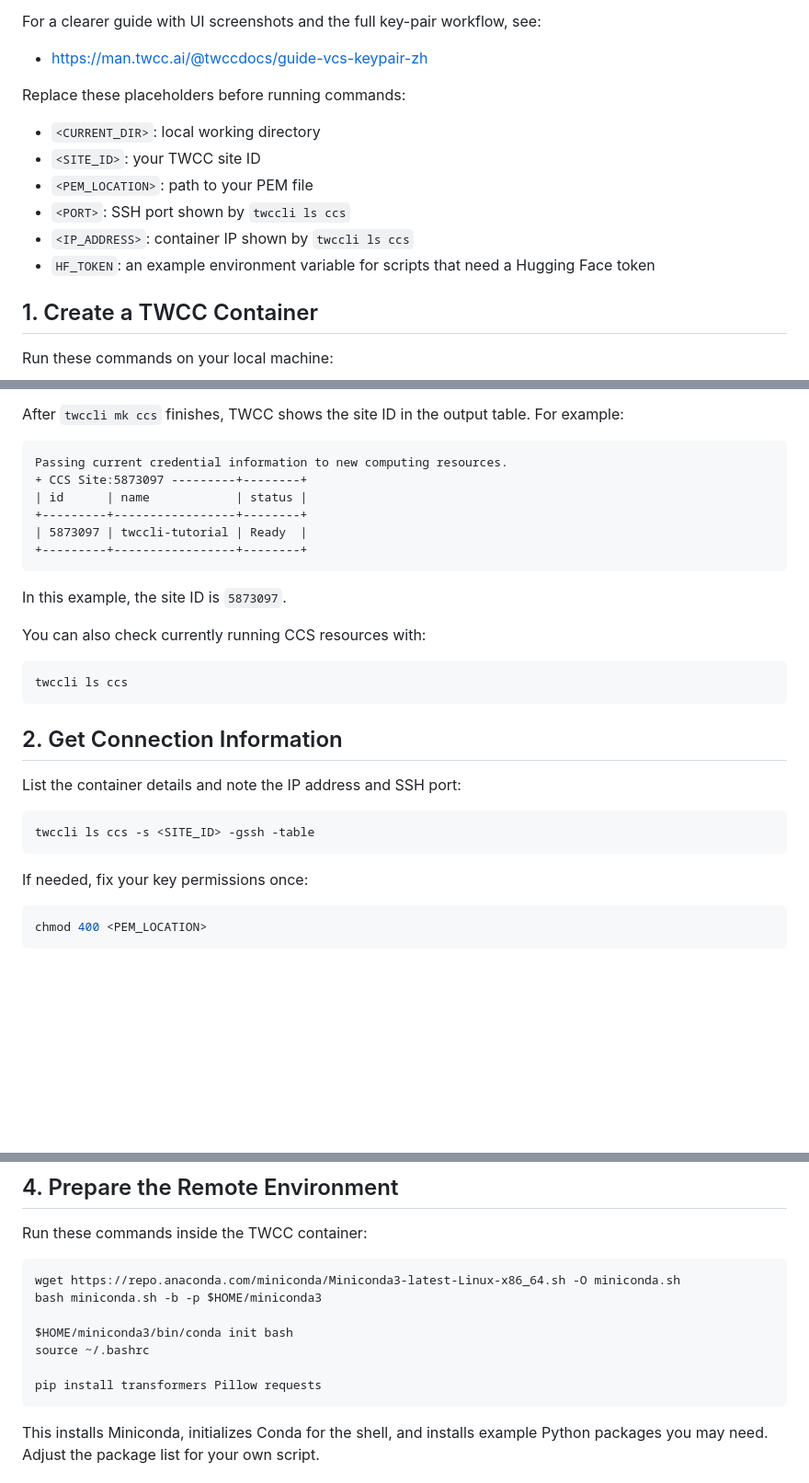
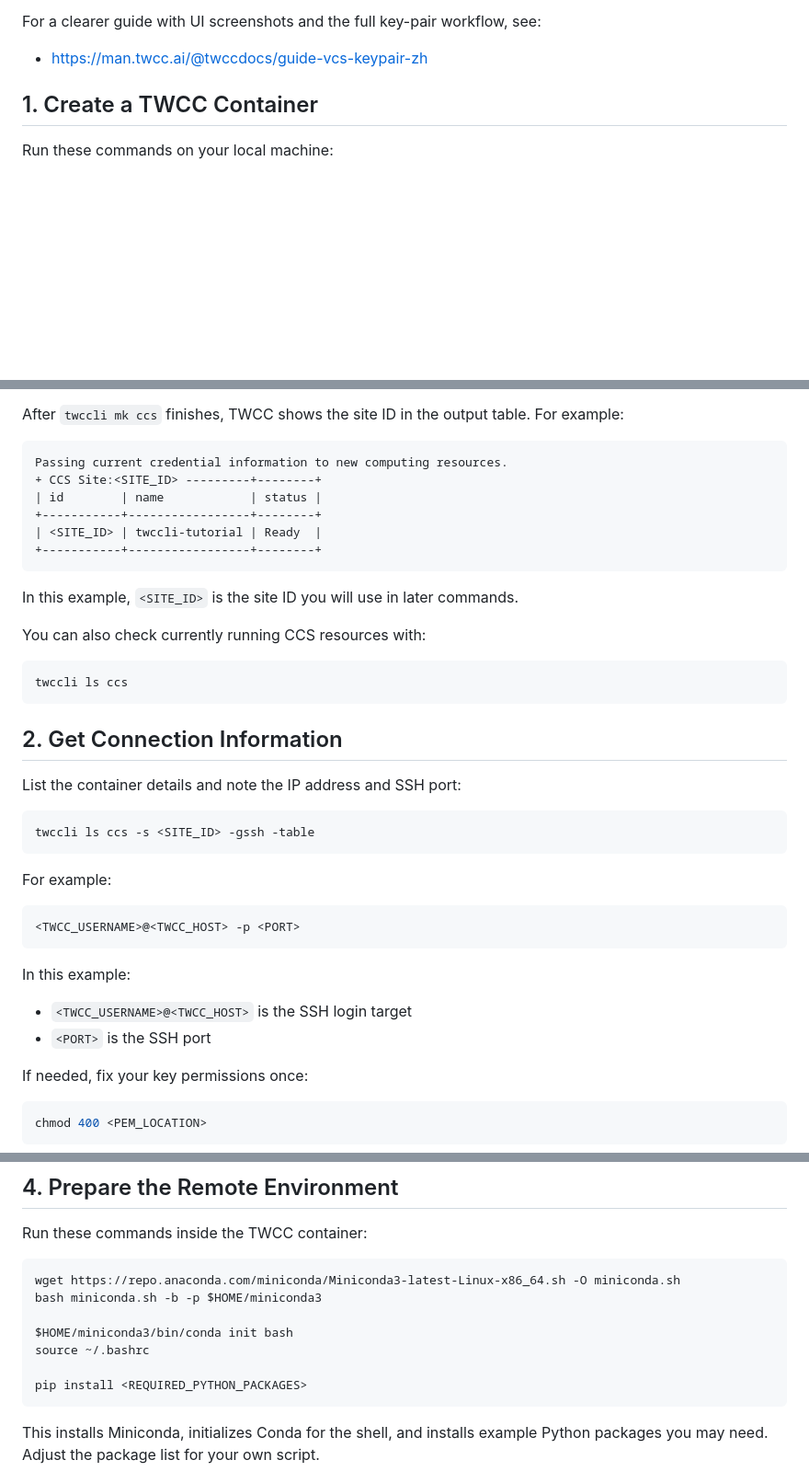
Before and after one commit to HsiaoHungKai/rebar-works, a Markdown page: sam3-inference/twccli_tutorial.md, 3 parts joined by grey strips. Shown at 92% size. GitHub-like rendering; blank space fills up the shorter version.

Commit message:
refactor: remove personal infomation

````diff
--- a/sam3-inference/twccli_tutorial.md
+++ b/sam3-inference/twccli_tutorial.md
@@ -89,14 +89,13 @@ For a clearer guide with UI screenshots and the full key-pair workflow, see:
 
 - https://man.twcc.ai/@twccdocs/guide-vcs-keypair-zh
 
-Replace these placeholders before running commands:
+<!-- Replace these placeholders before running commands:
 
-- `<CURRENT_DIR>`: local working directory
 - `<SITE_ID>`: your TWCC site ID
 - `<PEM_LOCATION>`: path to your PEM file
 - `<PORT>`: SSH port shown by `twccli ls ccs`
 - `<IP_ADDRESS>`: container IP shown by `twccli ls ccs`
-- `HF_TOKEN`: an example environment variable for scripts that need a Hugging Face token
+- `HF_TOKEN`: an example environment variable for scripts that need a Hugging Face token -->
 
 ## 1. Create a TWCC Container
 
@@ -125,14 +124,14 @@ After `twccli mk ccs` finishes, TWCC shows the site ID in the output table. For
 
 ```text
 Passing current credential information to new computing resources.
-+ CCS Site:5873097 ---------+--------+
-| id      | name            | status |
-+---------+-----------------+--------+
-| 5873097 | twccli-tutorial | Ready  |
-+---------+-----------------+--------+
++ CCS Site:<SITE_ID> ---------+--------+
+| id        | name            | status |
++-----------+-----------------+--------+
+| <SITE_ID> | twccli-tutorial | Ready  |
++-----------+-----------------+--------+
 ```
 
-In this example, the site ID is `5873097`.
+In this example, `<SITE_ID>` is the site ID you will use in later commands.
 
 You can also check currently running CCS resources with:
 
@@ -148,6 +147,17 @@ List the container details and note the IP address and SSH port:
 twccli ls ccs -s <SITE_ID> -gssh -table
 ```
 
+For example:
+
+```text
+<TWCC_USERNAME>@<TWCC_HOST> -p <PORT>
+```
+
+In this example:
+
+- `<TWCC_USERNAME>@<TWCC_HOST>` is the SSH login target
+- `<PORT>` is the SSH port
+
 If needed, fix your key permissions once:
 
 ```bash
@@ -179,7 +189,7 @@ bash miniconda.sh -b -p $HOME/miniconda3
 $HOME/miniconda3/bin/conda init bash
 source ~/.bashrc
 
-pip install transformers Pillow requests
+pip install <REQUIRED_PYTHON_PACKAGES>
 ```
 
 This installs Miniconda, initializes Conda for the shell, and installs example Python packages you may need. Adjust the package list for your own script.
````
Also changed, not shown: other parts of sam3-inference/twccli_tutorial.md (+2 -4 lines).
